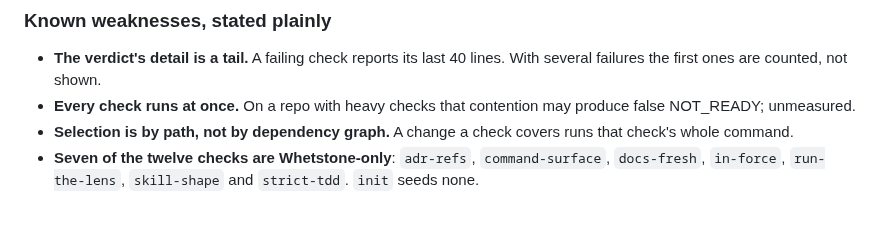
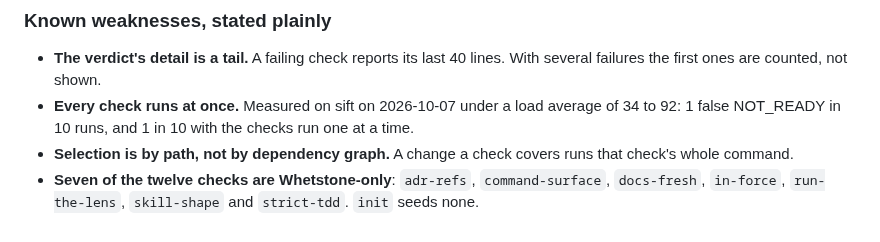
Before and after one commit to Juanmzz/whetstone, a Markdown page: AGENTS.md, the part around the change. Drawn GitHub-style.

Commit message:
docs: record the concurrency measurement on sift

```diff
--- a/AGENTS.md
+++ b/AGENTS.md
@@ -113,8 +113,8 @@ Backend is `files`; `.wst/memory/` is the source of truth, human-gated. **Engram
 
 - **The verdict's detail is a tail.** A failing check reports its last 40 lines. With
   several failures the first ones are counted, not shown.
-- **Every check runs at once.** On a repo with heavy checks that contention may produce
-  false NOT_READY; unmeasured.
+- **Every check runs at once.** Measured on sift on 2026-10-07 under a load average of 34
+  to 92: 1 false NOT_READY in 10 runs, and 1 in 10 with the checks run one at a time.
 - **Selection is by path, not by dependency graph.** A change a check covers runs that
   check's whole command.
 - **Seven of the twelve checks are Whetstone-only**: `adr-refs`, `command-surface`,
```
